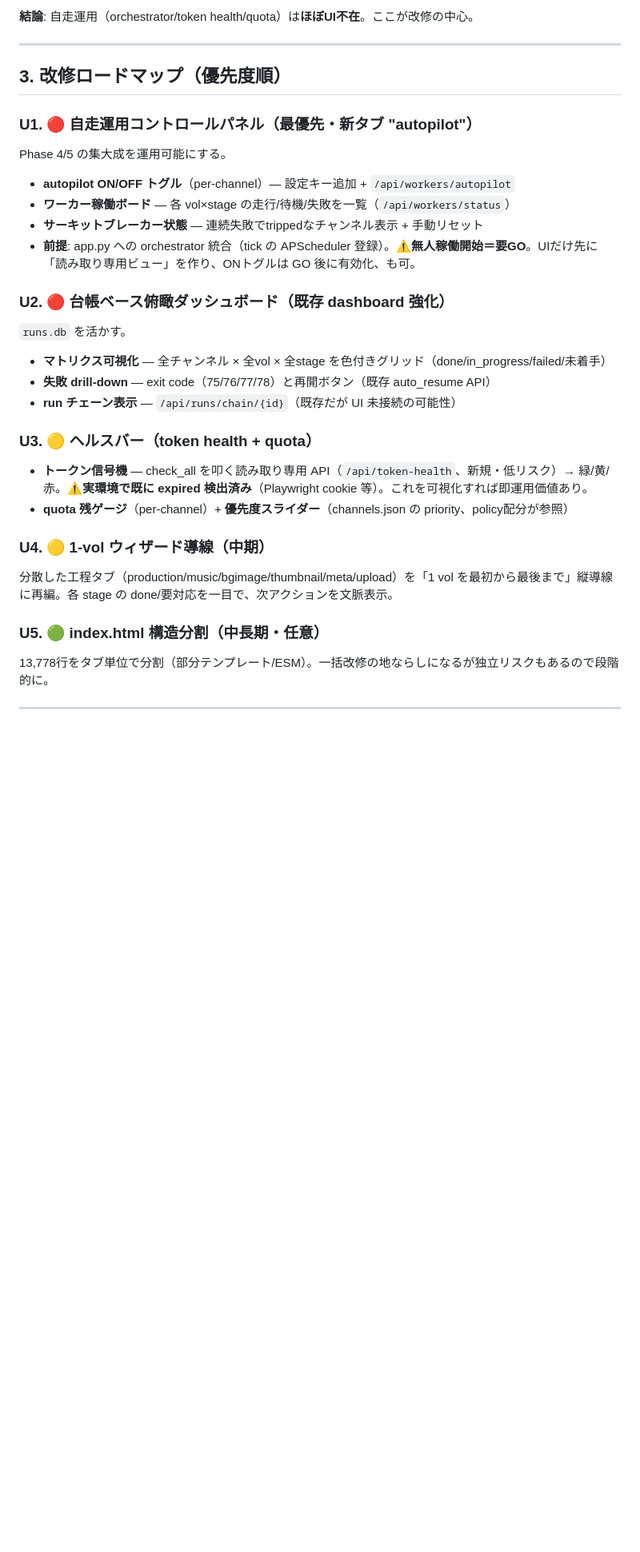
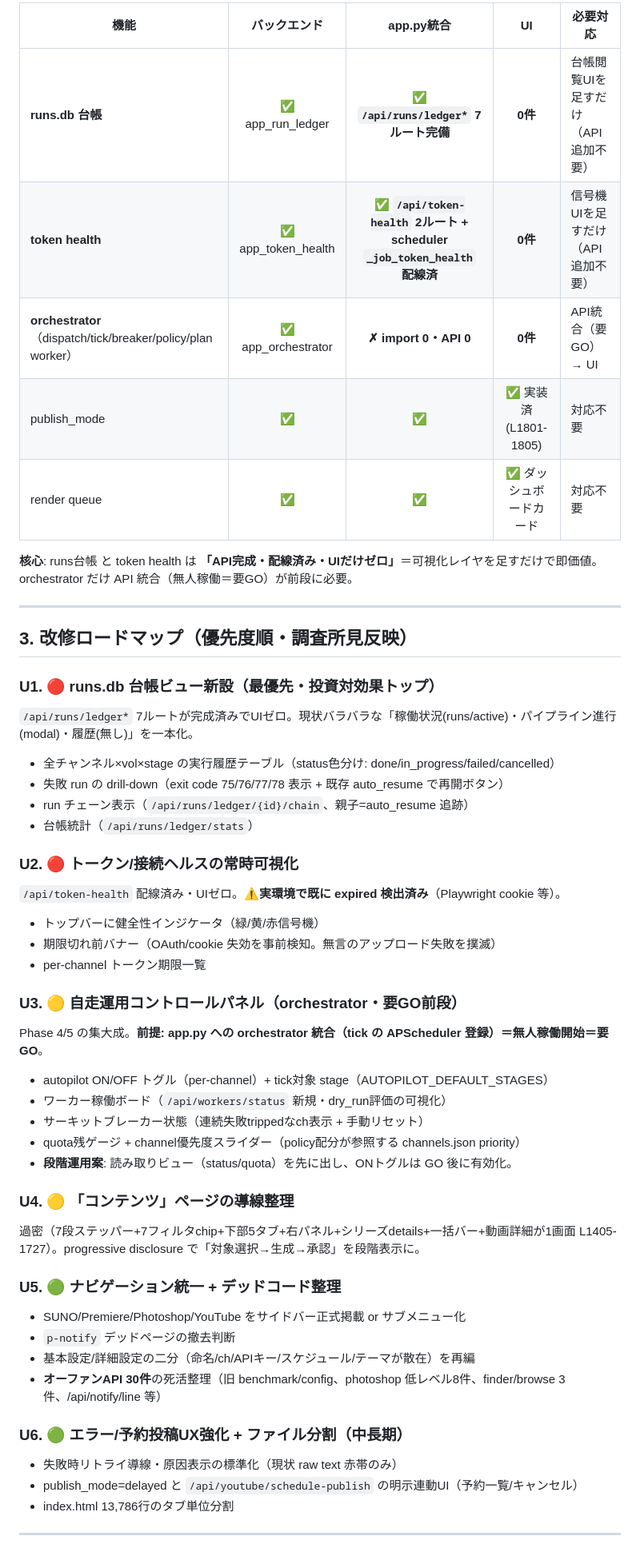
Before and after one commit to caruxx/automation-studio, a Markdown page: UI_PLAN.md, the part around one of its changes. Shown at 80% size. Rendered like a GitHub page; blank space fills up the shorter version.

```diff
--- a/UI_PLAN.md
+++ b/UI_PLAN.md
@@ -49,32 +46,52 @@ API は `/api/videos`(~35) `/api/youtube`(~20) `/api/config`(~15) `/api/premiere
 
-**結論**: 自走運用（orchestrator/token health/quota）は**ほぼUI不在**。ここが改修の中心。
+| 機能 | バックエンド | app.py統合 | UI | 必要対応 |
+|------|:--:|:--:|:--:|---------|
+| **runs.db 台帳** | ✅ app_run_ledger | ✅ **`/api/runs/ledger*` 7ルート完備** | **0件** | 台帳閲覧UIを足すだけ（API追加不要）|
+| **token health** | ✅ app_token_health | ✅ **`/api/token-health` 2ルート + scheduler `_job_token_health` 配線済** | **0件** | 信号機UIを足すだけ（API追加不要）|
+| **orchestrator**（dispatch/tick/breaker/policy/plan worker） | ✅ app_orchestrator | **✗ import 0・API 0** | **0件** | API統合（要GO）→ UI |
+| publish_mode | ✅ | ✅ | ✅ 実装済(L1801-1805) | 対応不要 |
+| render queue | ✅ | ✅ | ✅ ダッシュボードカード | 対応不要 |
+
+**核心**: runs台帳 と token health は **「API完成・配線済み・UIだけゼロ」**＝可視化レイヤを足すだけで即価値。orchestrator だけ API 統合（無人稼働＝要GO）が前段に必要。
 
 ---
 
-## 3. 改修ロードマップ（優先度順）
+## 3. 改修ロードマップ（優先度順・調査所見反映）
 
-### U1. 🔴 自走運用コントロールパネル（最優先・新タブ "autopilot"）
-Phase 4/5 の集大成を運用可能にする。
-- **autopilot ON/OFF トグル**（per-channel）— 設定キー追加 + `/api/workers/autopilot`
-- **ワーカー稼働ボード** — 各 vol×stage の走行/待機/失敗を一覧（`/api/workers/status`）
-- **サーキットブレーカー状態** — 連続失敗でtrippedなチャンネル表示 + 手動リセット
-- **前提**: app.py への orchestrator 統合（tick の APScheduler 登録）。⚠**無人稼働開始＝要GO**。UIだけ先に「読み取り専用ビュー」を作り、ONトグルは GO 後に有効化、も可。
+### U1. 🔴 runs.db 台帳ビュー新設（最優先・投資対効果トップ）
+`/api/runs/ledger*` 7ルートが完成済みでUIゼロ。現状バラバラな「稼働状況(runs/active)・パイプライン進行(modal)・履歴(無し)」を一本化。
+- 全チャンネル×vol×stage の実行履歴テーブル（status色分け: done/in_progress/failed/cancelled）
+- 失敗 run の drill-down（exit code 75/76/77/78 表示 + 既存 auto_resume で再開ボタン）
+- run チェーン表示（`/api/runs/ledger/{id}/chain`、親子=auto_resume 追跡）
+- 台帳統計（`/api/runs/ledger/stats`）
 
-### U2. 🔴 台帳ベース俯瞰ダッシュボード（既存 dashboard 強化）
-`runs.db` を活かす。
-- **マトリクス可視化** — 全チャンネル × 全vol × 全stage を色付きグリッド（done/in_progress/failed/未着手）
-- **失敗 drill-down** — exit code（75/76/77/78）と再開ボタン（既存 auto_resume API）
-- **run チェーン表示** — `/api/runs/chain/{id}`（既存だが UI 未接続の可能性）
+### U2. 🔴 トークン/接続ヘルスの常時可視化
+`/api/token-health` 配線済み・UIゼロ。⚠**実環境で既に expired 検出済み**（Playwright cookie 等）。
+- トップバーに健全性インジケータ（緑/黄/赤信号機）
+- 期限切れ前バナー（OAuth/cookie 失効を事前検知。無言のアップロード失敗を撲滅）
+- per-channel トークン期限一覧
 
-### U3. 🟡 ヘルスバー（token health + quota）
-- **トークン信号機** — check_all を叩く読み取り専用 API（`/api/token-health`、新規・低リスク）→ 緑/黄/赤。⚠**実環境で既に expired 検出済み**（Playwright cookie 等）。これを可視化すれば即運用価値あり。
-- **quota 残ゲージ**（per-channel）+ **優先度スライダー**（channels.json の priority、policy配分が参照）
+### U3. 🟡 自走運用コントロールパネル（orchestrator・要GO前段）
+Phase 4/5 の集大成。**前提: app.py への orchestrator 統合（tick の APScheduler 登録）＝無人稼働開始＝要GO**。
+- autopilot ON/OFF トグル（per-channel）+ tick対象 stage（AUTOPILOT_DEFAULT_STAGES）
+- ワーカー稼働ボード（`/api/workers/status` 新規・dry_run評価の可視化）
+- サーキットブレーカー状態（連続失敗trippedなch表示 + 手動リセット）
+- quota残ゲージ + channel優先度スライダー（policy配分が参照する channels.json priority）
+- **段階運用案**: 読み取りビュー（status/quota）を先に出し、ONトグルは GO 後に有効化。
 
-### U4. 🟡 1-vol ウィザード導線（中期）
-分散した工程タブ（production/music/bgimage/thumbnail/meta/upload）を「1 vol を最初から最後まで」縦導線に再編。各 stage の done/要対応を一目で、次アクションを文脈表示。
+### U4. 🟡 「コンテンツ」ページの導線整理
+過密（7段ステッパー+7フィルタchip+下部5タブ+右パネル+シリーズdetails+一括バー+動画詳細が1画面 L1405-1727）。progressive disclosure で「対象選択→生成→承認」を段階表示に。
 
-### U5. 🟢 index.html 構造分割（中長期・任意）
-13,778行をタブ単位で分割（部分テンプレート/ESM）。一括改修の地ならしになるが独立リスクもあるので段階的に。
+### U5. 🟢 ナビゲーション統一 + デッドコード整理
+- SUNO/Premiere/Photoshop/YouTube をサイドバー正式掲載 or サブメニュー化
+- `p-notify` デッドページの撤去判断
+- 基本設定/詳細設定の二分（命名/ch/APIキー/スケジュール/テーマが散在）を再編
+- **オーファンAPI 30件**の死活整理（旧 benchmark/config、photoshop 低レベル8件、finder/browse 3件、/api/notify/line 等）
+
+### U6. 🟢 エラー/予約投稿UX強化 + ファイル分割（中長期）
+- 失敗時リトライ導線・原因表示の標準化（現状 raw text 赤帯のみ）
+- publish_mode=delayed と `/api/youtube/schedule-publish` の明示連動UI（予約一覧/キャンセル）
+- index.html 13,786行のタブ単位分割
 
 ---
 
```
Also changed, not shown: other parts of UI_PLAN.md (+51 -52 lines).
